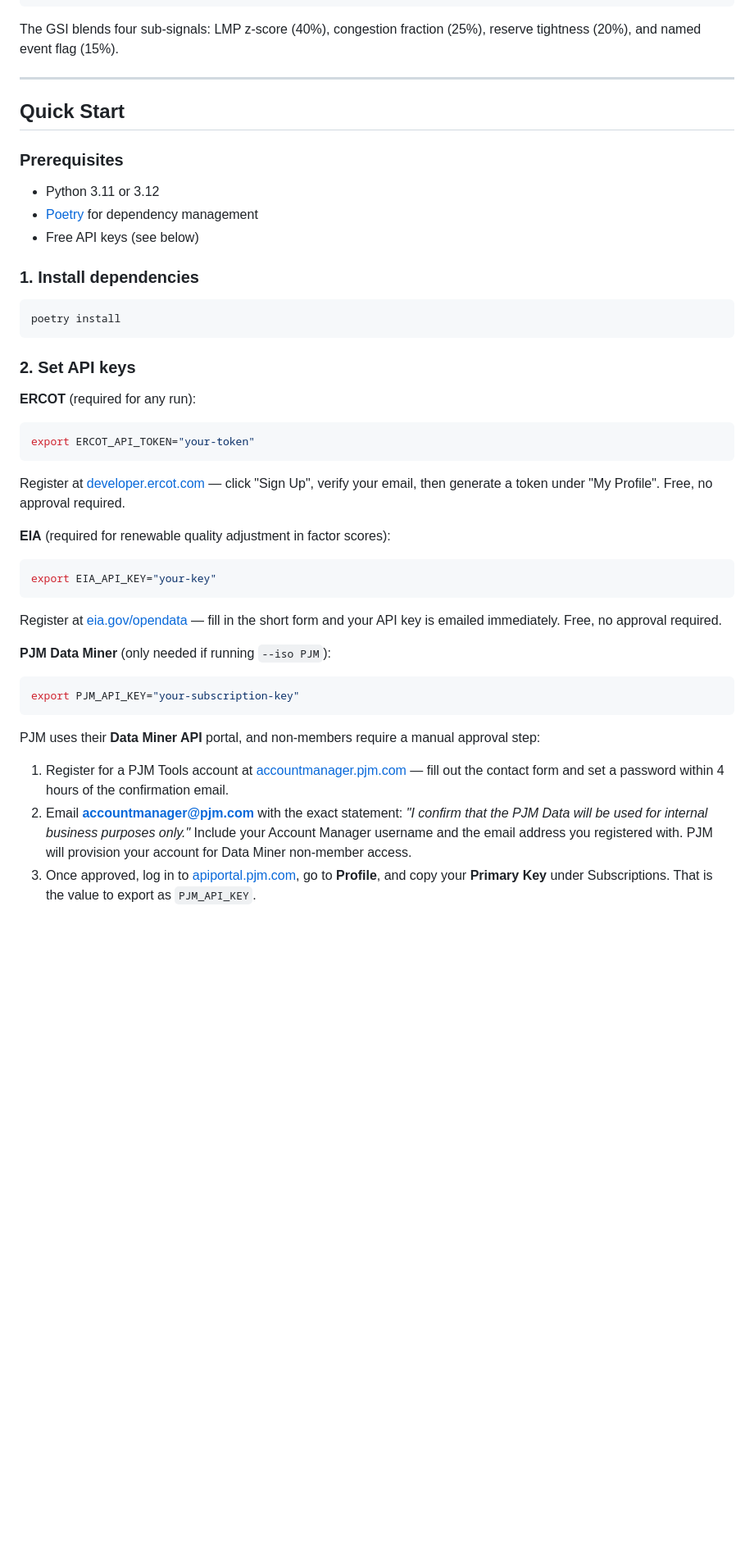
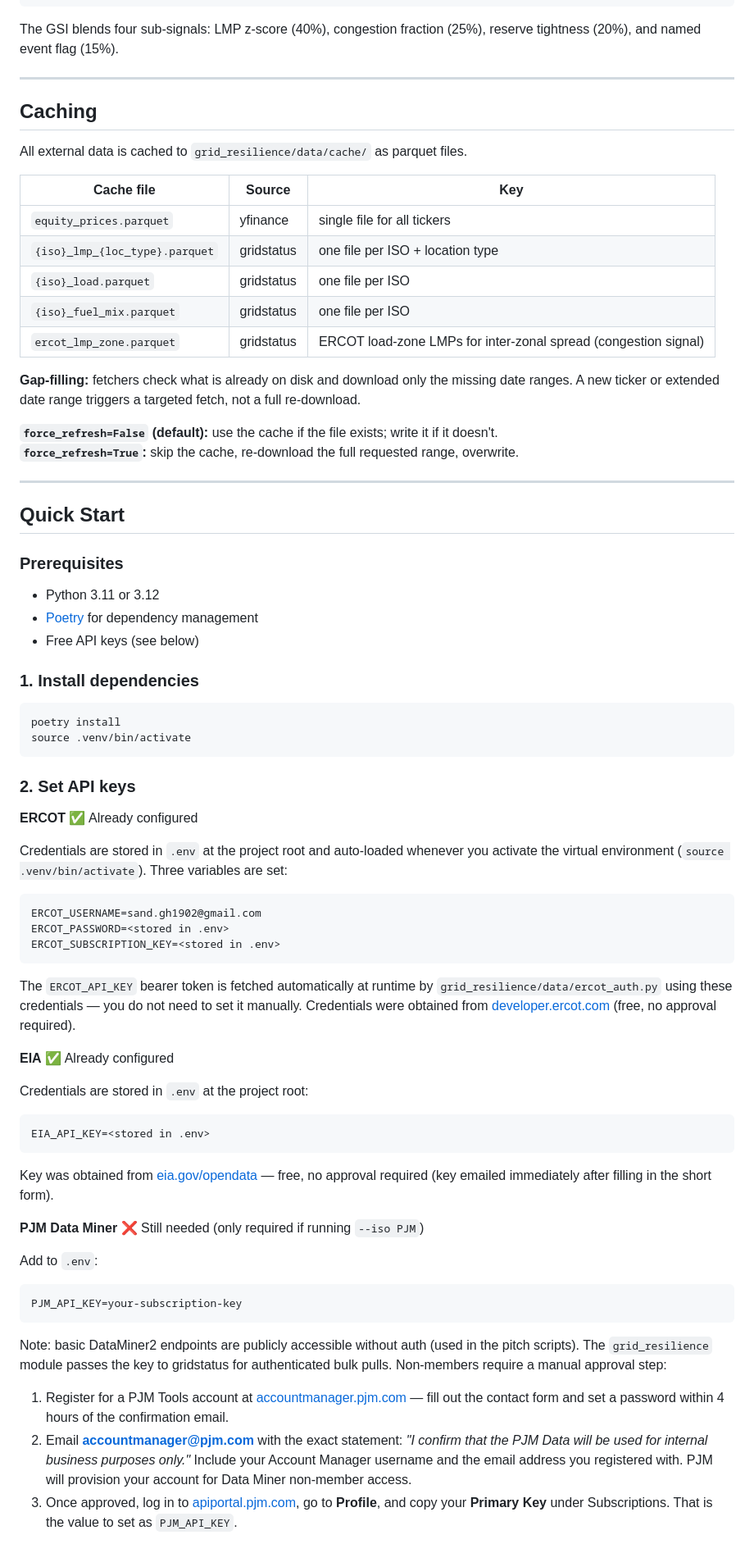
Before and after one commit to np-float-sand/acadia, a Markdown page: README.md, the part around one of its changes. Shown at 82% size. Drawn GitHub-style; blank space fills up the shorter version.

````diff
--- a/README.md
+++ b/README.md
@@ -37,6 +37,25 @@ The GSI blends four sub-signals: LMP z-score (40%), congestion fraction (25%), r
 
 ---
 
+## Caching
+
+All external data is cached to `grid_resilience/data/cache/` as parquet files.
+
+| Cache file | Source | Key |
+|---|---|---|
+| `equity_prices.parquet` | yfinance | single file for all tickers |
+| `{iso}_lmp_{loc_type}.parquet` | gridstatus | one file per ISO + location type |
+| `{iso}_load.parquet` | gridstatus | one file per ISO |
+| `{iso}_fuel_mix.parquet` | gridstatus | one file per ISO |
+| `ercot_lmp_zone.parquet` | gridstatus | ERCOT load-zone LMPs for inter-zonal spread (congestion signal) |
+
+**Gap-filling:** fetchers check what is already on disk and download only the missing date ranges. A new ticker or extended date range triggers a targeted fetch, not a full re-download.
+
+**`force_refresh=False` (default):** use the cache if the file exists; write it if it doesn't.
+**`force_refresh=True`:** skip the cache, re-download the full requested range, overwrite.
+
+---
+
 ## Quick Start
 
 ### Prerequisites
@@ -49,29 +68,43 @@ The GSI blends four sub-signals: LMP z-score (40%), congestion fraction (25%), r
 
 ```bash
 poetry install
+source .venv/bin/activate
 ```
 
 ### 2. Set API keys
 
-**ERCOT** (required for any run):
-```bash
-export ERCOT_API_TOKEN="your-token"
+**ERCOT** ✅ Already configured
+
+Credentials are stored in `.env` at the project root and auto-loaded whenever you activate the virtual environment (`source .venv/bin/activate`). Three variables are set:
+
 ```
-Register at [developer.ercot.com](https://developer.ercot.com) — click "Sign Up", verify your email, then generate a token under "My Profile". Free, no approval required.
+ERCOT_USERNAME=sand.gh1902@gmail.com
+ERCOT_PASSWORD=<stored in .env>
+ERCOT_SUBSCRIPTION_KEY=<stored in .env>
+```
 
-**EIA** (required for renewable quality adjustment in factor scores):
-```bash
-export EIA_API_KEY="your-key"
+The `ERCOT_API_KEY` bearer token is fetched automatically at runtime by `grid_resilience/data/ercot_auth.py` using these credentials — you do not need to set it manually. Credentials were obtained from [developer.ercot.com](https://developer.ercot.com) (free, no approval required).
+
+**EIA** ✅ Already configured
+
+Credentials are stored in `.env` at the project root:
+
 ```
-Register at [eia.gov/opendata](https://www.eia.gov/opendata/register.php) — fill in the short form and your API key is emailed immediately. Free, no approval required.
+EIA_API_KEY=<stored in .env>
+```
 
-**PJM Data Miner** (only needed if running `--iso PJM`):
-```bash
-export PJM_API_KEY="your-subscription-key"
+Key was obtained from [eia.gov/opendata](https://www.eia.gov/opendata/register.php) — free, no approval required (key emailed immediately after filling in the short form).
+
+**PJM Data Miner** ❌ Still needed (only required if running `--iso PJM`)
+
+Add to `.env`:
 ```
-PJM uses their **Data Miner API** portal, and non-members require a manual approval step:
+PJM_API_KEY=your-subscription-key
+```
+
+Note: basic DataMiner2 endpoints are publicly accessible without auth (used in the pitch scripts). The `grid_resilience` module passes the key to gridstatus for authenticated bulk pulls. Non-members require a manual approval step:
 
 1. Register for a PJM Tools account at [accountmanager.pjm.com](https://accountmanager.pjm.com/accountmanager/pages/public/new-user.jsf) — fill out the contact form and set a password within 4 hours of the confirmation email.
 2. Email **accountmanager@pjm.com** with the exact statement: *"I confirm that the PJM Data will be used for internal business purposes only."* Include your Account Manager username and the email address you registered with. PJM will provision your account for Data Miner non-member access.
-3. Once approved, log in to [apiportal.pjm.com](https://apiportal.pjm.com), go to **Profile**, and copy your **Primary Key** under Subscriptions. That is the value to export as `PJM_API_KEY`.
+3. Once approved, log in to [apiportal.pjm.com](https://apiportal.pjm.com), go to **Profile**, and copy your **Primary Key** under Subscriptions. That is the value to set as `PJM_API_KEY`.
 
````
Also changed, not shown: other parts of README.md (+6 -6 lines).
